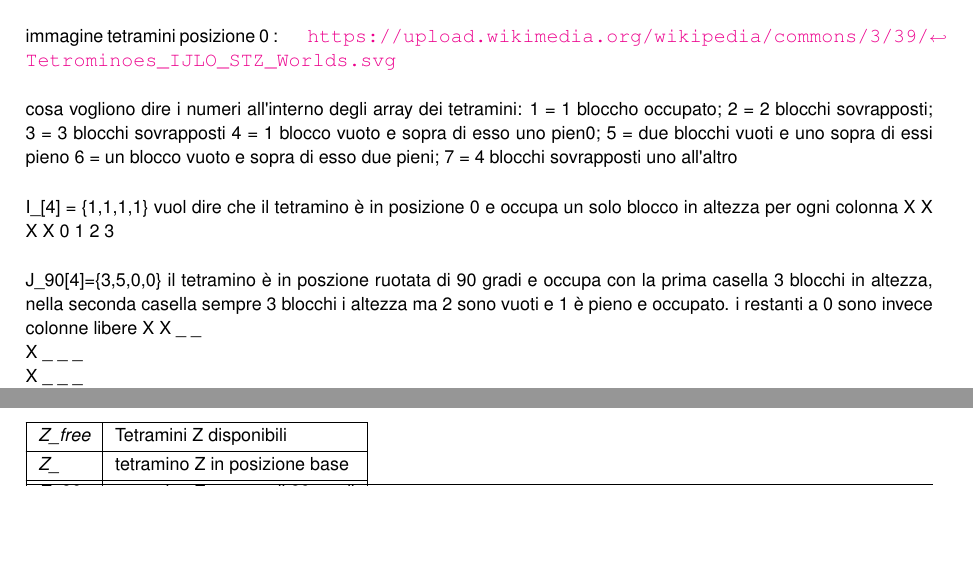
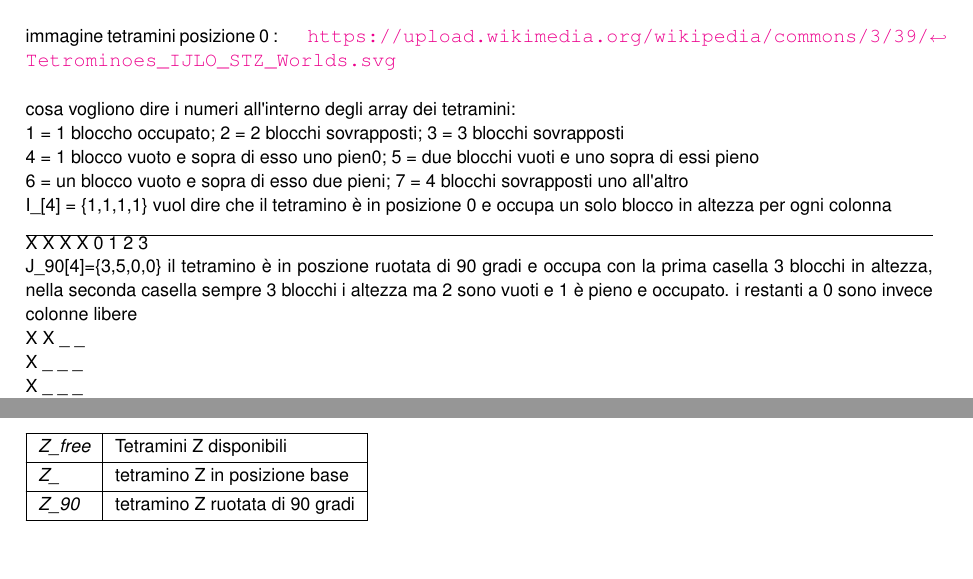
Before and after one commit to nordo93/X-Tetris, a LaTeX book (Doxy/latex/refman.tex, which reads Doxy/latex/index.tex): two parts of pages 6 and 19 of 32 before the commit and two parts of pages 6 and 17 of 28 after it, joined at a grey line, cut so that both start at the same text, the shorter picture padded with empty space. Compiled offline with pdfLaTeX.

Commit message:
modified Doxy

```diff
--- a/Doxy/latex/index.tex
+++ b/Doxy/latex/index.tex
@@ -30,11 +30,16 @@ tipo di pezzi del Tetris\+: I, J, L, O, S, T, Z
 
 immagine tetramini posizione 0 \+: \href{https://upload.wikimedia.org/wikipedia/commons/3/39/Tetrominoes_IJLO_STZ_Worlds.svg}{\texttt{ https\+://upload.\+wikimedia.\+org/wikipedia/commons/3/39/\+Tetrominoes\+\_\+\+IJLO\+\_\+\+STZ\+\_\+\+Worlds.\+svg}}
 
-cosa vogliono dire i numeri all\textquotesingle{}interno degli array dei tetramini\+: 1 = 1 bloccho occupato; 2 = 2 blocchi sovrapposti; 3 = 3 blocchi sovrapposti 4 = 1 blocco vuoto e sopra di esso uno pien0; 5 = due blocchi vuoti e uno sopra di essi pieno 6 = un blocco vuoto e sopra di esso due pieni; 7 = 4 blocchi sovrapposti uno all\textquotesingle{}altro
+cosa vogliono dire i numeri all\textquotesingle{}interno degli array dei tetramini\+:~\newline
+1 = 1 bloccho occupato; 2 = 2 blocchi sovrapposti; 3 = 3 blocchi sovrapposti~\newline
+4 = 1 blocco vuoto e sopra di esso uno pien0; 5 = due blocchi vuoti e uno sopra di essi pieno~\newline
+6 = un blocco vuoto e sopra di esso due pieni; 7 = 4 blocchi sovrapposti uno all\textquotesingle{}altro~\newline
+ I\+\_\+\mbox{[}4\mbox{]} = \{1,1,1,1\} vuol dire che il tetramino è in posizione 0 e occupa un solo blocco in altezza per ogni colonna ~\newline
+\DoxyHorRuler{0}
+ X X X X 0 1 2 3
 
-I\+\_\+\mbox{[}4\mbox{]} = \{1,1,1,1\} vuol dire che il tetramino è in posizione 0 e occupa un solo blocco in altezza per ogni colonna X X X X 0 1 2 3
-
-J\+\_\+90\mbox{[}4\mbox{]}=\{3,5,0,0\} il tetramino è in poszione ruotata di 90 gradi e occupa con la prima casella 3 blocchi in altezza, nella seconda casella sempre 3 blocchi i altezza ma 2 sono vuoti e 1 è pieno e occupato. i restanti a 0 sono invece colonne libere X X \+\_\+ \+\_\+~\newline
+J\+\_\+90\mbox{[}4\mbox{]}=\{3,5,0,0\} il tetramino è in poszione ruotata di 90 gradi e occupa con la prima casella 3 blocchi in altezza, nella seconda casella sempre 3 blocchi i altezza ma 2 sono vuoti e 1 è pieno e occupato. i restanti a 0 sono invece colonne libere ~\newline
+X X \+\_\+ \+\_\+~\newline
 X \+\_\+ \+\_\+ \+\_\+~\newline
 X \+\_\+ \+\_\+ \+\_\+~\newline
 0 1 2 3~\newline
```
Also changed, not shown: README.md, 1 other file.
